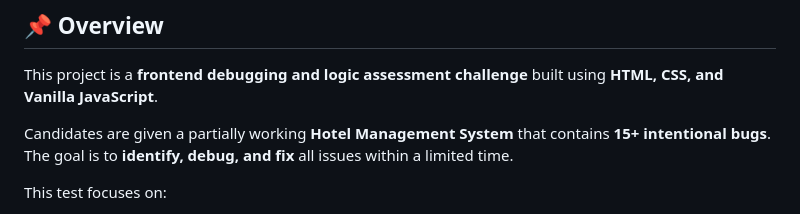
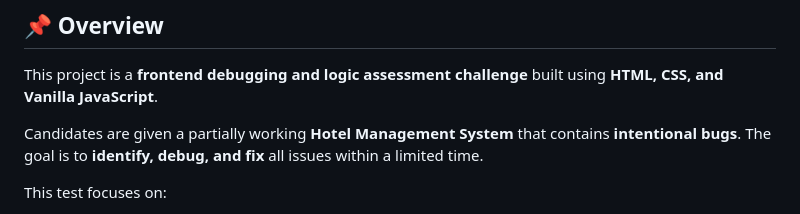
Before and after one commit to anandmindfire/bugfix_test_hotel_management_system, a Markdown page: README.md, the part around the change. Drawn GitHub-style.

Commit message:
fix: Update README.md

```diff
--- a/README.md
+++ b/README.md
@@ -4,7 +4,7 @@
 
 This project is a **frontend debugging and logic assessment challenge** built using **HTML, CSS, and Vanilla JavaScript**.
 
-Candidates are given a partially working **Hotel Management System** that contains **15+ intentional bugs**. The goal is to **identify, debug, and fix** all issues within a limited time.
+Candidates are given a partially working **Hotel Management System** that contains **intentional bugs**. The goal is to **identify, debug, and fix** all issues within a limited time.
 
 This test focuses on:
 
```
